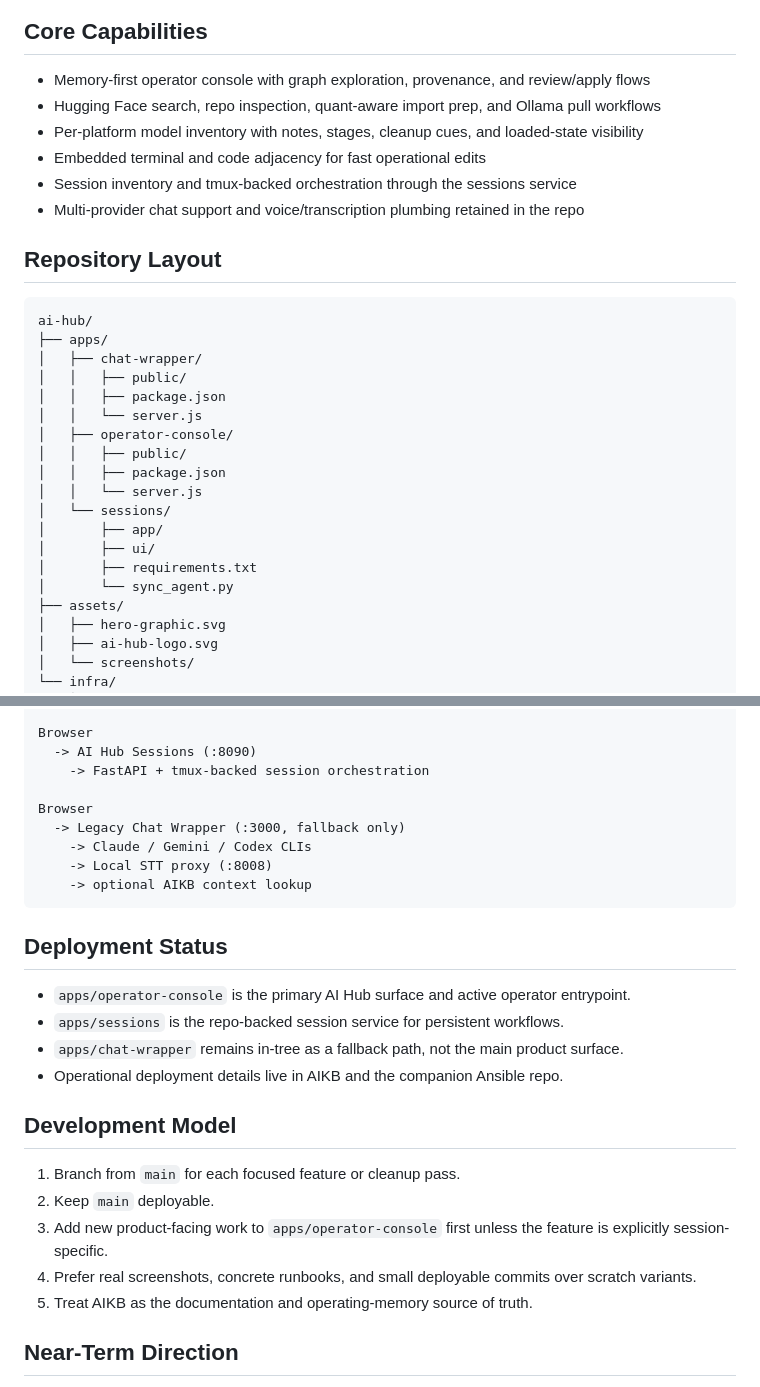
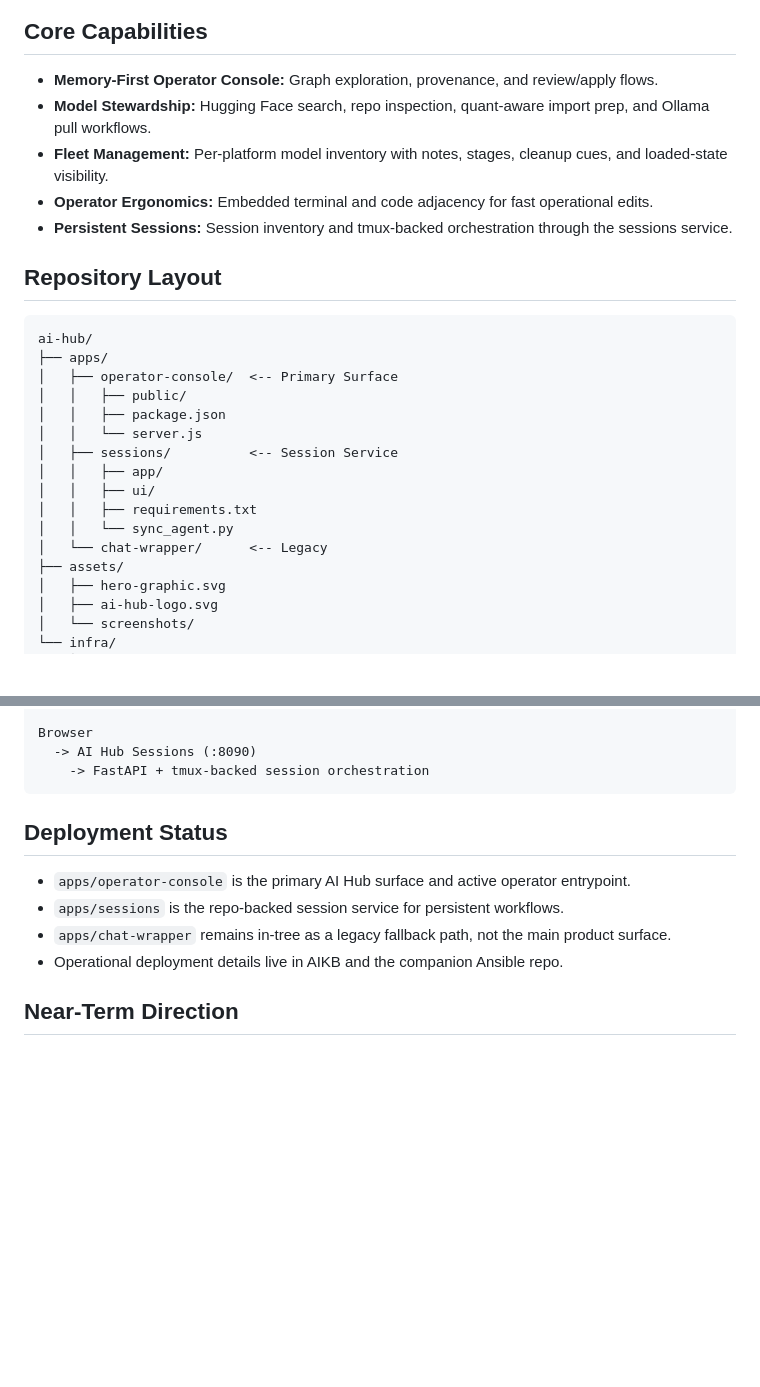
Before and after one commit to mcglothi/ai-hub, a Markdown page: README.md, 2 parts joined by grey strips. GitHub-like rendering; blank space fills up the shorter version.

Commit message:
Docs: Finalize README for public release, clarify core pillars, and deprecate legacy components

````diff
--- a/README.md
+++ b/README.md
@@ -39,31 +39,27 @@ Manage the model fleet on real hardware, inspect Hugging Face repos, choose GGUF
 
 ## Core Capabilities
 
-- Memory-first operator console with graph exploration, provenance, and review/apply flows
-- Hugging Face search, repo inspection, quant-aware import prep, and Ollama pull workflows
-- Per-platform model inventory with notes, stages, cleanup cues, and loaded-state visibility
-- Embedded terminal and code adjacency for fast operational edits
-- Session inventory and tmux-backed orchestration through the sessions service
-- Multi-provider chat support and voice/transcription plumbing retained in the repo
+- **Memory-First Operator Console:** Graph exploration, provenance, and review/apply flows.
+- **Model Stewardship:** Hugging Face search, repo inspection, quant-aware import prep, and Ollama pull workflows.
+- **Fleet Management:** Per-platform model inventory with notes, stages, cleanup cues, and loaded-state visibility.
+- **Operator Ergonomics:** Embedded terminal and code adjacency for fast operational edits.
+- **Persistent Sessions:** Session inventory and tmux-backed orchestration through the sessions service.
 
 ## Repository Layout
 
 ```text
 ai-hub/
 ├── apps/
-│   ├── chat-wrapper/
+│   ├── operator-console/  <-- Primary Surface
 │   │   ├── public/
 │   │   ├── package.json
 │   │   └── server.js
-│   ├── operator-console/
-│   │   ├── public/
-│   │   ├── package.json
-│   │   └── server.js
-│   └── sessions/
-│       ├── app/
-│       ├── ui/
-│       ├── requirements.txt
-│       └── sync_agent.py
+│   ├── sessions/          <-- Session Service
+│   │   ├── app/
+│   │   ├── ui/
+│   │   ├── requirements.txt
+│   │   └── sync_agent.py
+│   └── chat-wrapper/      <-- Legacy
 ├── assets/
 │   ├── hero-graphic.svg
 │   ├── ai-hub-logo.svg
@@ -87,28 +83,14 @@ Browser
 Browser
   -> AI Hub Sessions (:8090)
     -> FastAPI + tmux-backed session orchestration
-
-Browser
-  -> Legacy Chat Wrapper (:3000, fallback only)
-    -> Claude / Gemini / Codex CLIs
-    -> Local STT proxy (:8008)
-    -> optional AIKB context lookup
 ```
 
 ## Deployment Status
 
 - `apps/operator-console` is the primary AI Hub surface and active operator entrypoint.
 - `apps/sessions` is the repo-backed session service for persistent workflows.
-- `apps/chat-wrapper` remains in-tree as a fallback path, not the main product surface.
+- `apps/chat-wrapper` remains in-tree as a legacy fallback path, not the main product surface.
 - Operational deployment details live in AIKB and the companion Ansible repo.
-
-## Development Model
-
-1. Branch from `main` for each focused feature or cleanup pass.
-2. Keep `main` deployable.
-3. Add new product-facing work to `apps/operator-console` first unless the feature is explicitly session-specific.
-4. Prefer real screenshots, concrete runbooks, and small deployable commits over scratch variants.
-5. Treat AIKB as the documentation and operating-memory source of truth.
 
 ## Near-Term Direction
 
````
